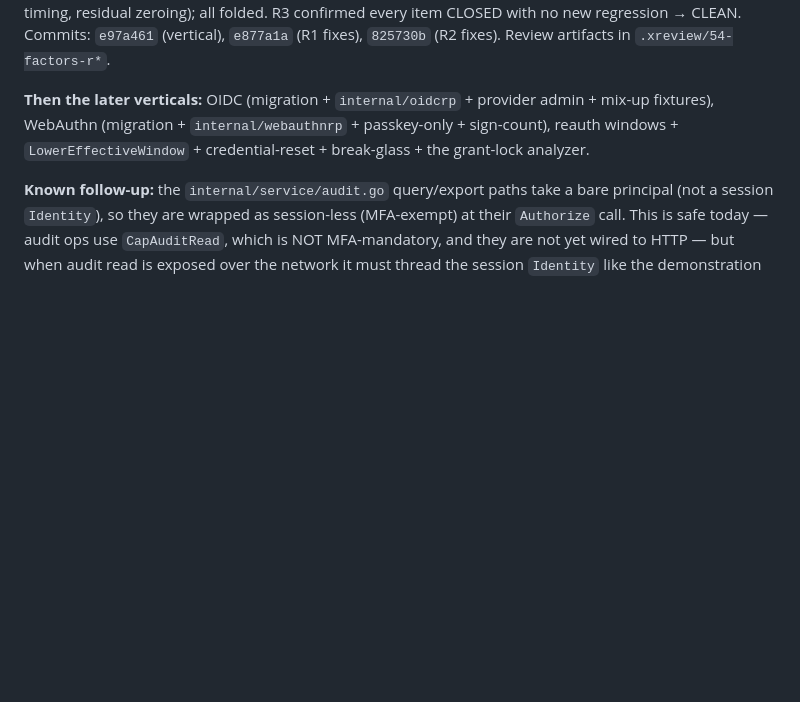
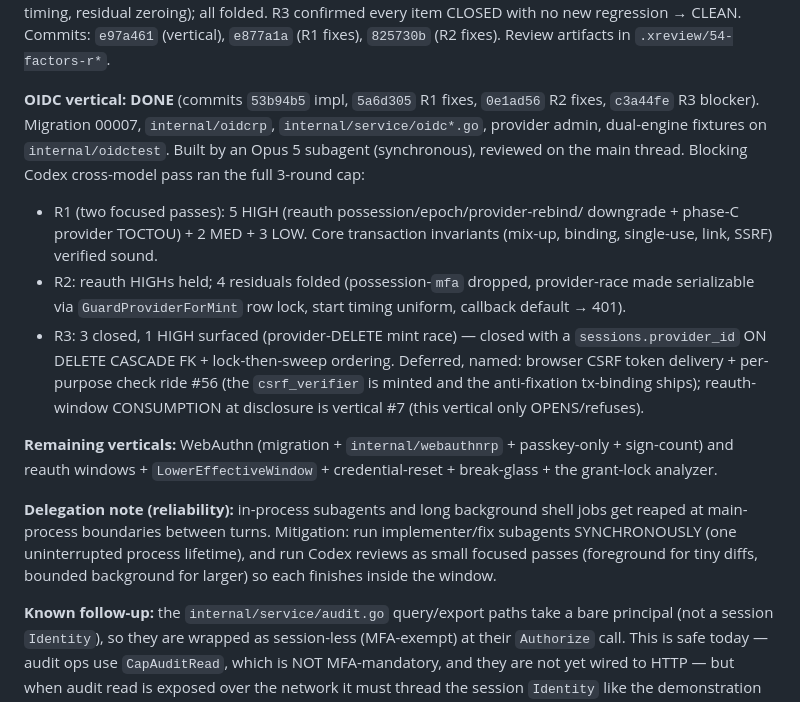
Before and after one commit to Dunky13/Hikyo, a Markdown page: docs/handoff/54-human-auth-full.md, the part around the change. GitHub-like rendering; blank space fills up the shorter version.

Commit message:
#54: handoff — OIDC vertical done (cross-model 3-round cap, R3 blocker closed)
Co-Authored-By: Claude Fable 5 <noreply@anthropic.com>
Signed-off-by: Marc Went <marc@went.io>

```diff
--- a/docs/handoff/54-human-auth-full.md
+++ b/docs/handoff/54-human-auth-full.md
@@ -94,10 +94,32 @@ unreadable-path timing, residual zeroing); all folded. R3 confirmed every item
 CLOSED with no new regression → CLEAN. Commits: `e97a461` (vertical), `e877a1a`
 (R1 fixes), `825730b` (R2 fixes). Review artifacts in `.xreview/54-factors-r*`.
 
-**Then the later verticals:** OIDC (migration + `internal/oidcrp` + provider
-admin + mix-up fixtures), WebAuthn (migration + `internal/webauthnrp` +
-passkey-only + sign-count), reauth windows + `LowerEffectiveWindow` +
+**OIDC vertical: DONE** (commits `53b94b5` impl, `5a6d305` R1 fixes, `0e1ad56`
+R2 fixes, `c3a44fe` R3 blocker). Migration 00007, `internal/oidcrp`,
+`internal/service/oidc*.go`, provider admin, dual-engine fixtures on
+`internal/oidctest`. Built by an Opus 5 subagent (synchronous), reviewed on the
+main thread. Blocking Codex cross-model pass ran the full 3-round cap:
+- R1 (two focused passes): 5 HIGH (reauth possession/epoch/provider-rebind/
+  downgrade + phase-C provider TOCTOU) + 2 MED + 3 LOW. Core transaction
+  invariants (mix-up, binding, single-use, link, SSRF) verified sound.
+- R2: reauth HIGHs held; 4 residuals folded (possession-`mfa` dropped,
+  provider-race made serializable via `GuardProviderForMint` row lock, start
+  timing uniform, callback default → 401).
+- R3: 3 closed, 1 HIGH surfaced (provider-DELETE mint race) — closed with a
+  `sessions.provider_id` ON DELETE CASCADE FK + lock-then-sweep ordering.
+Deferred, named: browser CSRF token delivery + per-purpose check ride #56 (the
+`csrf_verifier` is minted and the anti-fixation tx-binding ships); reauth-window
+CONSUMPTION at disclosure is vertical #7 (this vertical only OPENS/refuses).
+
+**Remaining verticals:** WebAuthn (migration + `internal/webauthnrp` +
+passkey-only + sign-count) and reauth windows + `LowerEffectiveWindow` +
 credential-reset + break-glass + the grant-lock analyzer.
+
+**Delegation note (reliability):** in-process subagents and long background
+shell jobs get reaped at main-process boundaries between turns. Mitigation:
+run implementer/fix subagents SYNCHRONOUSLY (one uninterrupted process
+lifetime), and run Codex reviews as small focused passes (foreground for tiny
+diffs, bounded background for larger) so each finishes inside the window.
 
 **Known follow-up:** the `internal/service/audit.go` query/export paths take a
 bare principal (not a session `Identity`), so they are wrapped as session-less
```
